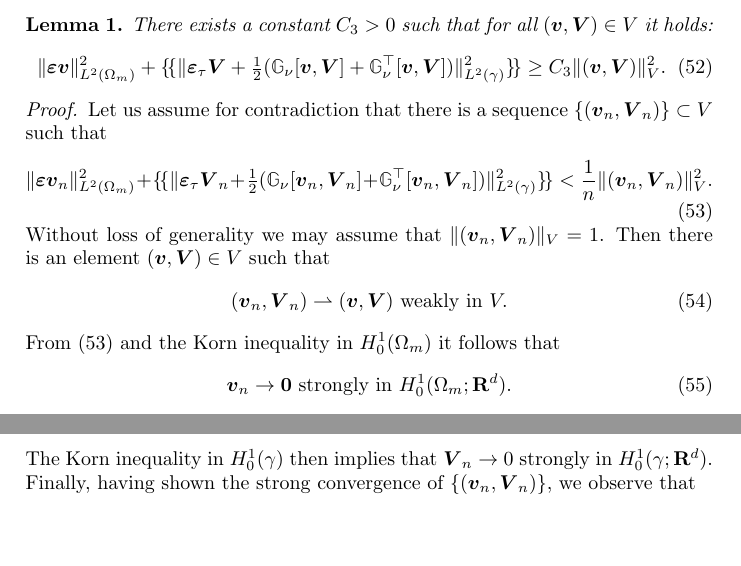
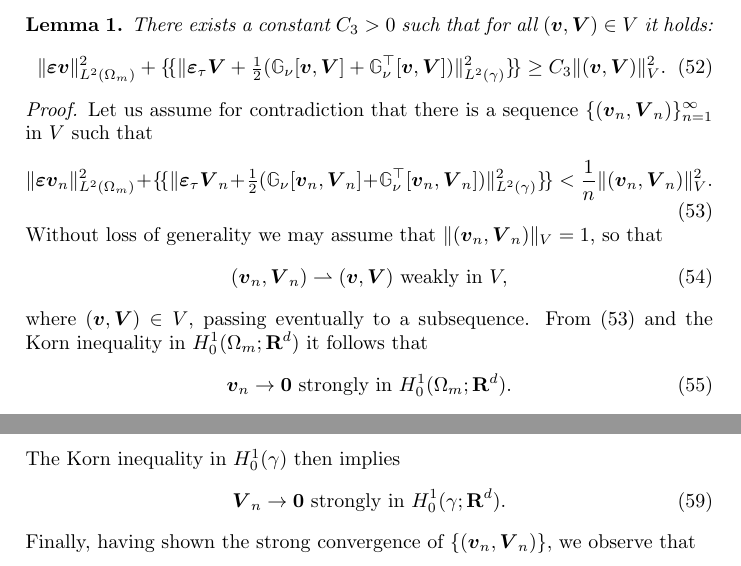
Before and after one commit to jbrezmorf/paper_HM_frac, a LaTeX document (biot_fracture.tex): two parts of pages 6 and 7 of 7, joined at a grey line, cut so that both start at the same text, the shorter picture padded with empty space. Compiled offline with pdfLaTeX.

Commit message:
Minor changes in proof of "Korn" inequality.

```diff
--- a/biot_fracture.tex
+++ b/biot_fracture.tex
@@ -315,12 +315,12 @@ There exists a constant $C_3>0$ such that for all $(\vv,\V)\in V$ it holds:
 \eq{\label{eq:korn_frac} \norm{\ep\vv}_{L^2(\Omega_m)}^2 + \avg{\norm{\ep_\tau\V+\tfrac12(\tn G_\nu[\vv,\V]+\tn G_\nu^\top[\vv,\V])}_{L^2(\gamma)}^2} \ge C_3\norm{(\vv,\V)}_V^2. }
 \end{lemma}
 \begin{proof}
-Let us assume for contradiction that there is a sequence $\{(\vv_n,\V_n)\}\subset V$ such that
+Let us assume for contradiction that there is a sequence $\{(\vv_n,\V_n)\}_{n=1}^\infty$ in $V$ such that
 \eq{\label{eq:korn_asm_contra} \norm{\ep\vv_n}_{L^2(\Omega_m)}^2 + \avg{\norm{\ep_\tau\V_n+\tfrac12(\tn G_\nu[\vv_n,\V_n]+\tn G_\nu^\top[\vv_n,\V_n])}_{L^2(\gamma)}^2} < \frac1n\norm{(\vv_n,\V_n)}_V^2. }
-Without loss of generality we may assume that $\norm{(\vv_n,\V_n)}_V=1$.
-Then there is an element $(\vv,\V)\in V$ such that
-\eq{\label{eq:korn_weak_vV} (\vv_n,\V_n)\weakly (\vv,\V) \mbox{ weakly in }V. }
-From \eqref{eq:korn_asm_contra} and the Korn inequality in $H^1_0(\Omega_m)$ it follows that
+Without loss of generality we may assume that $\norm{(\vv_n,\V_n)}_V=1$, so that
+\eq{\label{eq:korn_weak_vV} (\vv_n,\V_n)\weakly (\vv,\V) \mbox{ weakly in }V, }
+where $(\vv,\V)\in V$, passing eventually to a subsequence.
+From \eqref{eq:korn_asm_contra} and the Korn inequality in $H^1_0(\Omega_m;\Real^d)$ it follows that
 \eq{\label{eq:korn_strong_v} \vv_n\to\vc 0 \mbox{ strongly in }H^1_0(\Omega_m;\Real^d). }
 From \eqref{eq:korn_asm_contra} it also follows that
 \eq{\label{eq:korn_conv_approx_grad} \ep_\tau\V_n+\tfrac12(\tn G_\nu^\opm[\vv_n^\opm,\V_n]+\tn G_\nu^{\opm\top}[\vv_n^\opm,\V_n]) \to 0 \mbox{ strongly in }L^2(\gamma;\Real^{d\times d}). }
@@ -329,7 +329,8 @@ Using this together with \eqref{eq:korn_weak_vV}, \eqref{eq:korn_strong_v} and t
 from which it follows that $\V=\vc 0$.
 With help of \eqref{eq:korn_conv_approx_grad} and the compact embeddings $H^1(\Omega_m)\hookrightarrow L^2(\gamma)$ and $H^1(\gamma)\hookrightarrow L^2(\gamma)$ we find that
 \eq{ \ep_\tau\V_n\to 0 \mbox{ strongly in }L^2(\gamma;\Real^{d\times d}). }
-The Korn inequality in $H^1_0(\gamma)$ then implies that $\V_n\to 0$ strongly in $H^1_0(\gamma;\Real^d)$.
+The Korn inequality in $H^1_0(\gamma)$ then implies
+\eq{ \V_n\to\vc 0 \mbox{ strongly in }H^1_0(\gamma;\Real^d). }
 Finally, having shown the strong convergence of $\{(\vv_n,\V_n)\}$, we observe that
 \eq{ 1 = \norm{(\vv_n,\V_n)}_V \to \norm{(\vv,\V)}_V = 0, }
 which is a contradiction.
```
